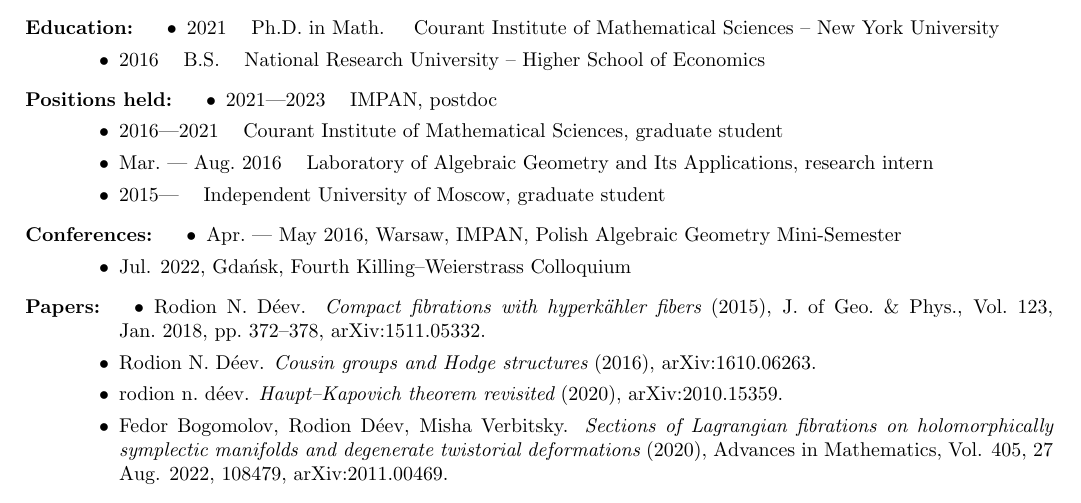
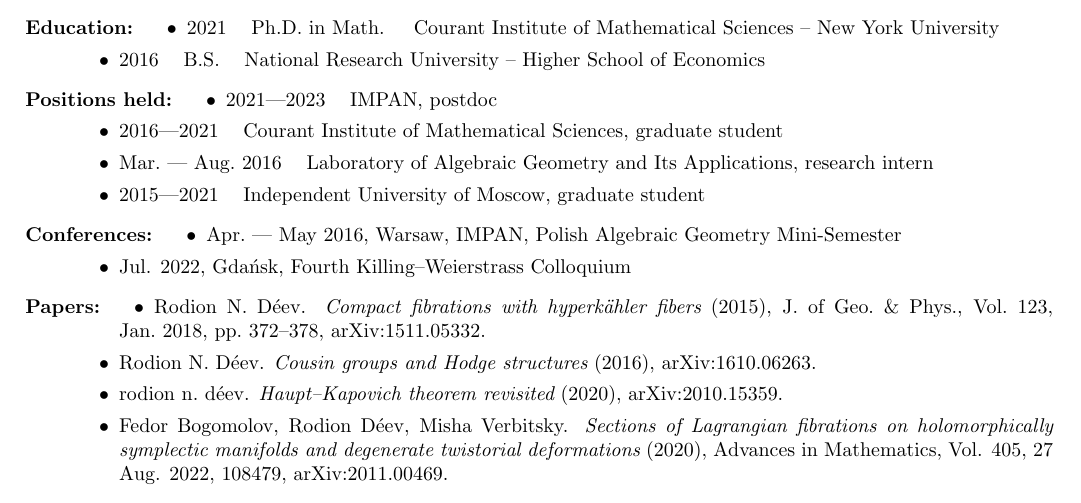
Before and after one commit to deevrod/deevrod.github.io, a LaTeX CV (cv.tex): part of the page, cut so that both start at the same text. Compiled offline with pdfLaTeX.

Commit message:
Update cv.tex

```diff
--- a/cv.tex
+++ b/cv.tex
@@ -45,7 +45,7 @@
      graduate student
      \item Mar.~--- Aug.~2016 \hspace{2mm} Laboratory of Algebraic Geometry
 	and Its Applications, research intern
-     \item 2015--- \hspace{2mm} Independent University of Moscow,
+     \item 2015---2021 \hspace{2mm} Independent University of Moscow,
      graduate student
 \end{itemize}
 
```
